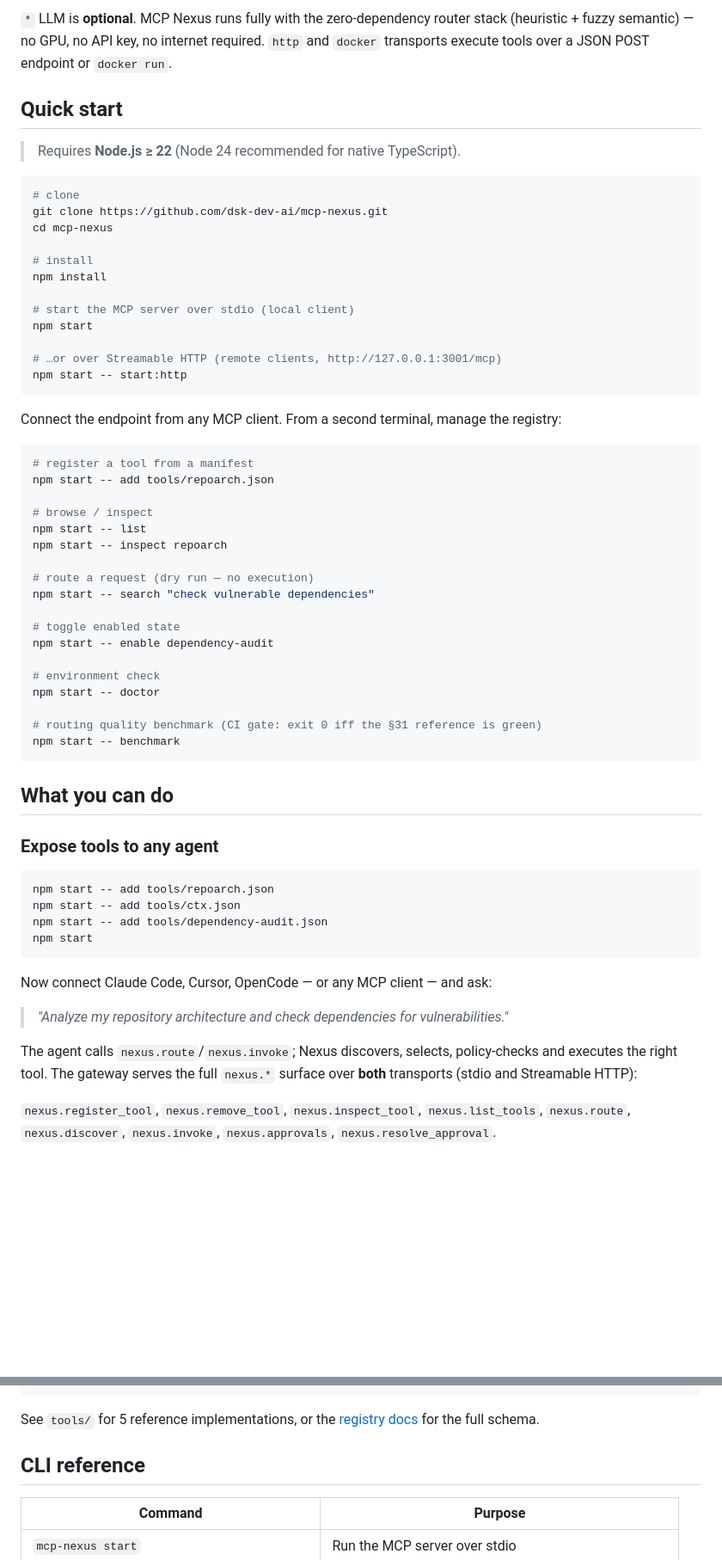
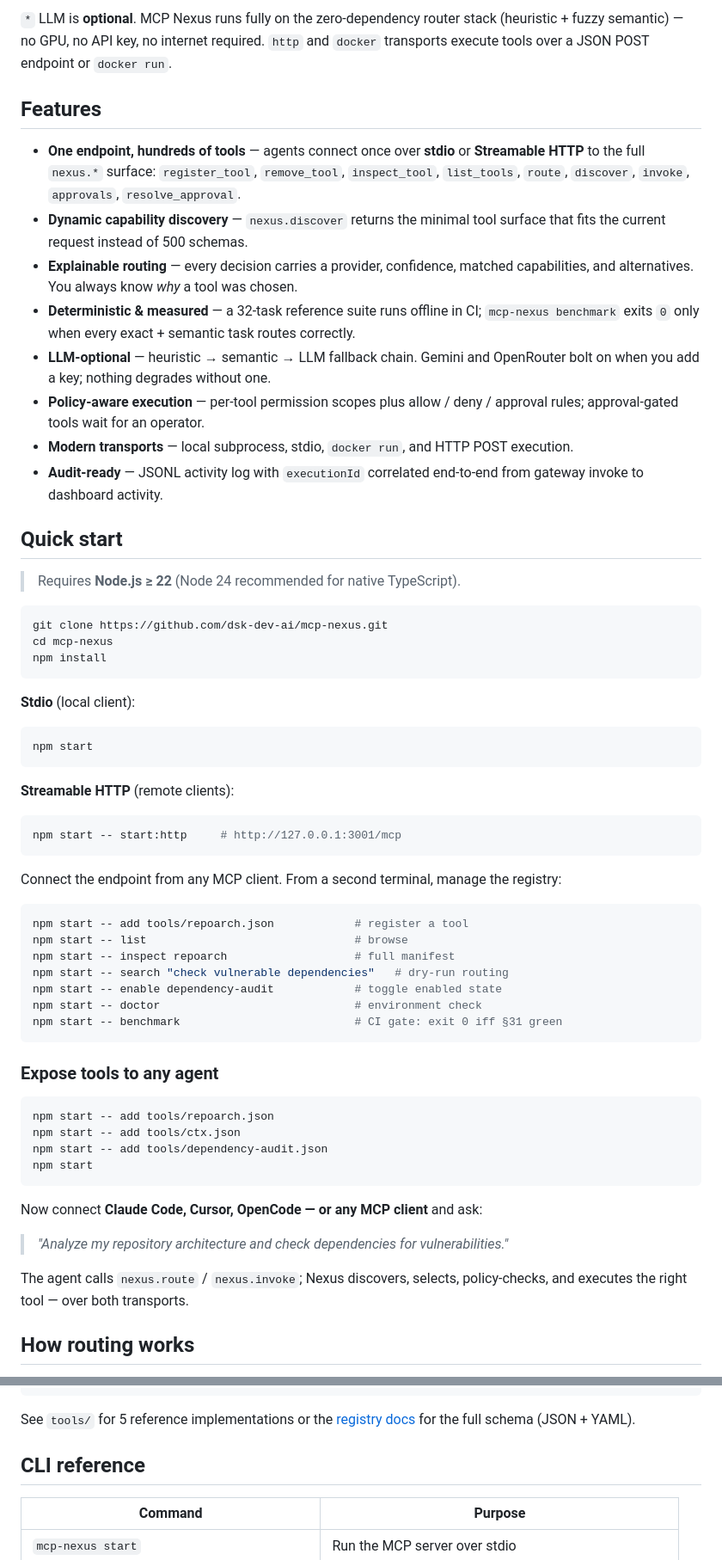
Before and after one commit to dsk-dev-ai/mcp-nexus, a Markdown page: README.md, 2 parts joined by grey strips. Shown at 86% size. Drawn GitHub-style; blank space fills up the shorter version.

Commit message:
docs: professional README redesign (badges, TOC, features, benchmark table, doc hub)

````diff
--- a/README.md
+++ b/README.md
@@ -59,50 +104,66 @@ MCP Nexus answers with a **capability surface**: rather than dumping every tool,
 ```
 
-`*` LLM is **optional**. MCP Nexus runs fully with the zero-dependency router stack (heuristic + fuzzy semantic) — no GPU, no API key, no internet required. `http` and `docker` transports execute tools over a JSON POST endpoint or `docker run`.
+`*` LLM is **optional**. MCP Nexus runs fully on the zero-dependency router
+stack (heuristic + fuzzy semantic) — no GPU, no API key, no internet required.
+`http` and `docker` transports execute tools over a JSON POST endpoint or
+`docker run`.
+
+## Features
+
+- **One endpoint, hundreds of tools** — agents connect once over **stdio** or
+  **Streamable HTTP** to the full `nexus.*` surface: `register_tool`,
+  `remove_tool`, `inspect_tool`, `list_tools`, `route`, `discover`, `invoke`,
+  `approvals`, `resolve_approval`.
+- **Dynamic capability discovery** — `nexus.discover` returns the minimal tool
+  surface that fits the current request instead of 500 schemas.
+- **Explainable routing** — every decision carries a provider, confidence,
+  matched capabilities, and alternatives. You always know *why* a tool was chosen.
+- **Deterministic & measured** — a 32-task reference suite runs offline in CI;
+  `mcp-nexus benchmark` exits `0` only when every exact + semantic task routes
+  correctly.
+- **LLM-optional** — heuristic → semantic → LLM fallback chain. Gemini and
+  OpenRouter bolt on when you add a key; nothing degrades without one.
+- **Policy-aware execution** — per-tool permission scopes plus allow / deny /
+  approval rules; approval-gated tools wait for an operator.
+- **Modern transports** — local subprocess, stdio, `docker run`, and HTTP POST
+  execution.
+- **Audit-ready** — JSONL activity log with `executionId` correlated end-to-end
+  from gateway invoke to dashboard activity.
 
 ## Quick start
 
 > Requires **Node.js ≥ 22** (Node 24 recommended for native TypeScript).
 
 ```bash
-# clone
 git clone https://github.com/dsk-dev-ai/mcp-nexus.git
 cd mcp-nexus
-
-# install
 npm install
-
-# start the MCP server over stdio (local client)
-npm start
-
-# …or over Streamable HTTP (remote clients, http://127.0.0.1:3001/mcp)
-npm start -- start:http
 ```
 
-Connect the endpoint from any MCP client. From a second terminal, manage the registry:
+**Stdio** (local client):
 
 ```bash
-# register a tool from a manifest
-npm start -- add tools/repoarch.json
-
-# browse / inspect
-npm start -- list
-npm start -- inspect repoarch
-
-# route a request (dry run — no execution)
-npm start -- search "check vulnerable dependencies"
-
-# toggle enabled state
-npm start -- enable dependency-audit
-
-# environment check
-npm start -- doctor
-
-# routing quality benchmark (CI gate: exit 0 iff the §31 reference is green)
-npm start -- benchmark
+npm start
 ```
 
-## What you can do
+**Streamable HTTP** (remote clients):
+
+```bash
+npm start -- start:http     # http://127.0.0.1:3001/mcp
+```
+
+Connect the endpoint from any MCP client. From a second terminal, manage the
+registry:
+
+```bash
+npm start -- add tools/repoarch.json            # register a tool
+npm start -- list                               # browse
+npm start -- inspect repoarch                   # full manifest
+npm start -- search "check vulnerable dependencies"   # dry-run routing
+npm start -- enable dependency-audit            # toggle enabled state
+npm start -- doctor                             # environment check
+npm start -- benchmark                          # CI gate: exit 0 iff §31 green
+```
 
 ### Expose tools to any agent
 
@@ -113,11 +174,12 @@ npm start -- add tools/dependency-audit.json
 npm start
 ```
 
-Now connect Claude Code, Cursor, OpenCode — or any MCP client — and ask:
+Now connect **Claude Code, Cursor, OpenCode — or any MCP client** and ask:
 
 > *"Analyze my repository architecture and check dependencies for vulnerabilities."*
 
-The agent calls `nexus.route`/`nexus.invoke`; Nexus discovers, selects, policy-checks and executes the right tool. The gateway serves the full `nexus.*` surface over **both** transports (stdio and Streamable HTTP):
+The agent calls `nexus.route` / `nexus.invoke`; Nexus discovers, selects,
+policy-checks, and executes the right tool — over both transports.
 
-`nexus.register_tool`, `nexus.remove_tool`, `nexus.inspect_tool`, `nexus.list_tools`, `nexus.route`, `nexus.discover`, `nexus.invoke`, `nexus.approvals`, `nexus.resolve_approval`.
+## How routing works
 
@@ -184,7 +247,8 @@ Every tool is one file: capabilities, transport, permissions.
 }
 ```
 
-See `tools/` for 5 reference implementations, or the [registry docs](docs/registry.md) for the full schema.
+See `tools/` for 5 reference implementations or the
+[registry docs](docs/registry.md) for the full schema (JSON + YAML).
 
 ## CLI reference
 
````
Also changed, not shown: other parts of README.md (+137 -72 lines).
